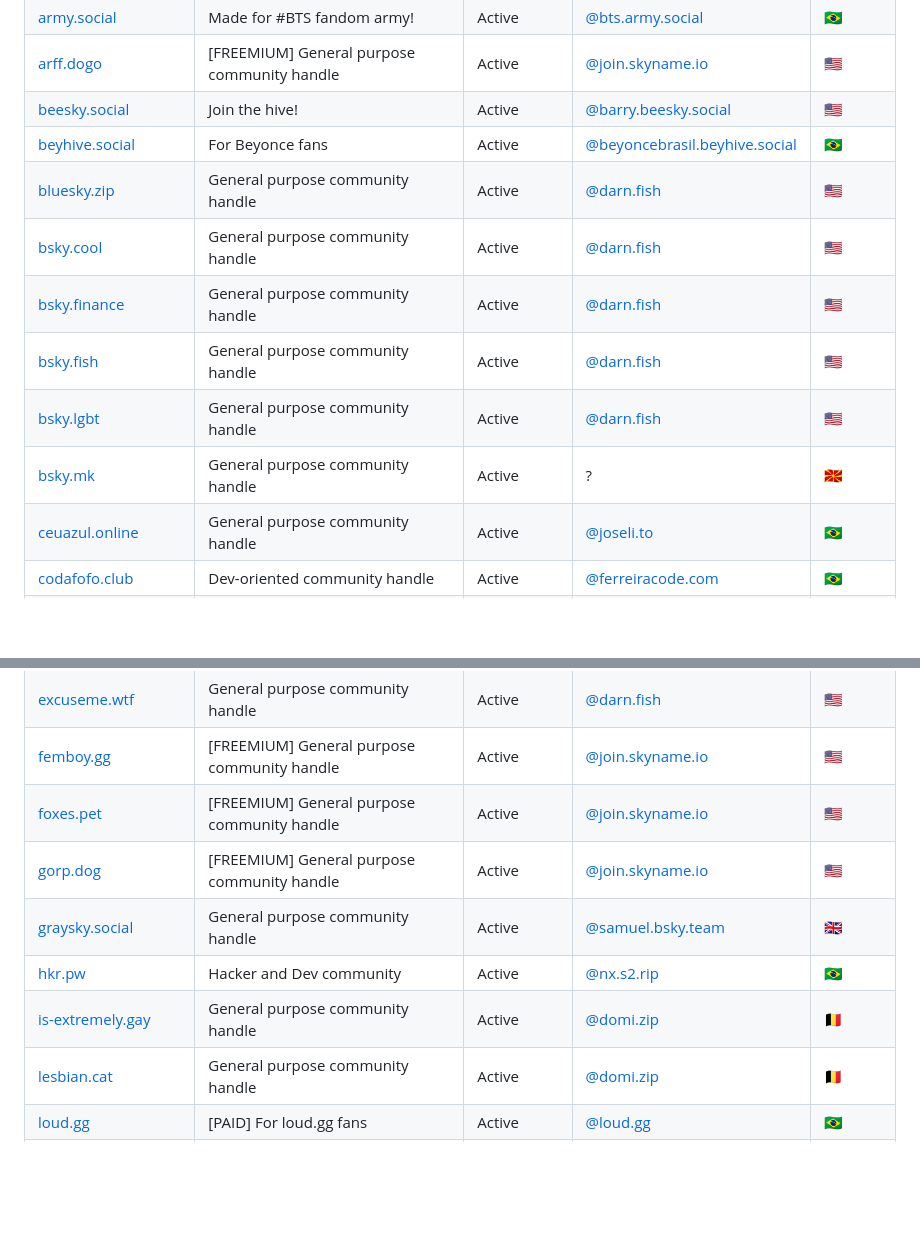
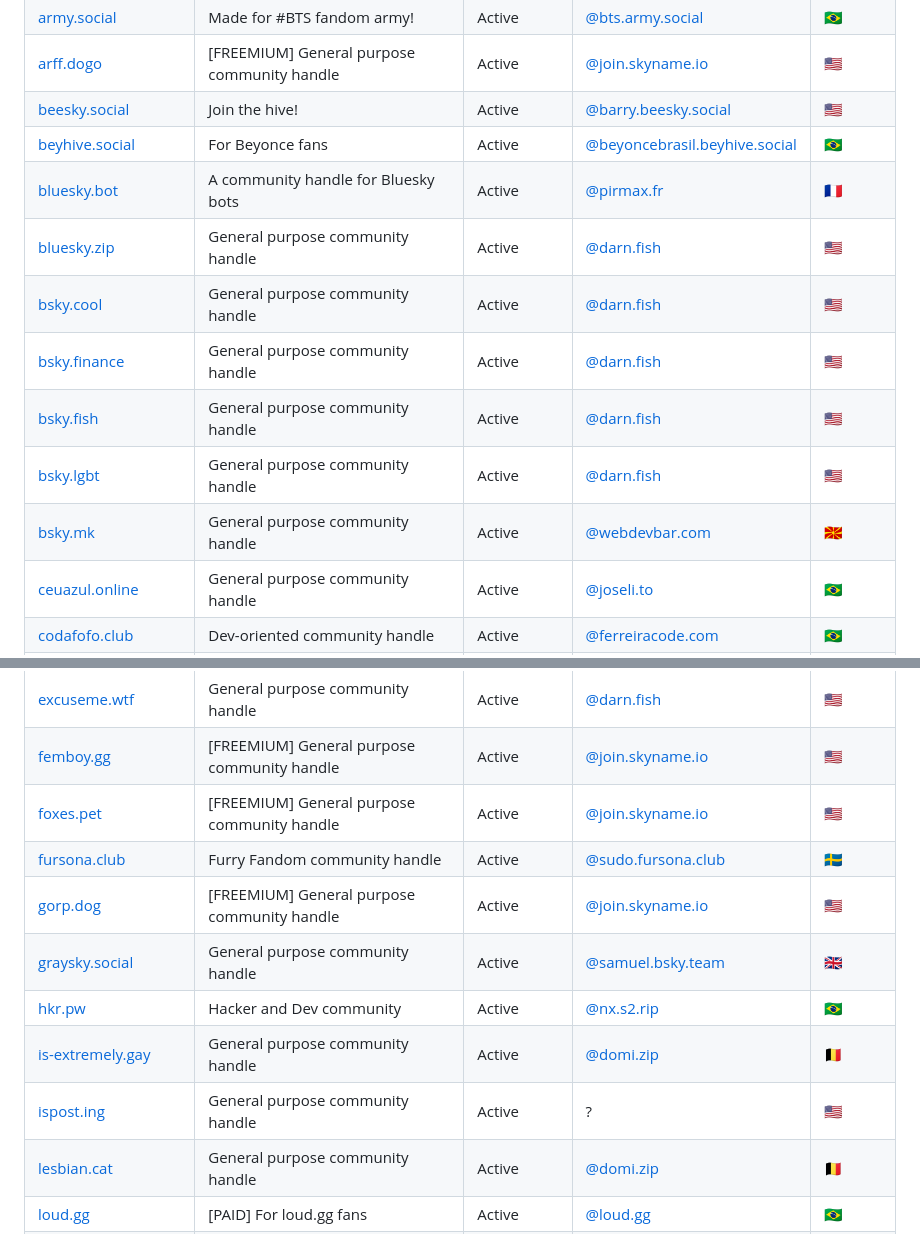
Before and after one commit to breakzplatform/bsky-public-handles, a Markdown page: README.md, 2 parts joined by grey strips. GitHub-like rendering; blank space fills up the shorter version.

Commit message:
Added 3 new community handles to the list as well as new infomation about who runs the "bsky.mk" community handle
Added fursona.club, bluesky.bot, ispost.ing as well as adding new infomation on who is responsable for the "bsky.mk" community handle.

```diff
--- a/README.md
+++ b/README.md
@@ -11,12 +11,13 @@ Here is the table ordered alphabetically by URL:
 | [arff.dogo](https://skyname.io)                        | [FREEMIUM] General purpose community handle | Active     | [@join.skyname.io](https://bsky.app/profile/join.skyname.io)                           | 🇺🇸      |
 | [beesky.social](https://beesky.social)                 | Join the hive!                              | Active     | [@barry.beesky.social](https://bsky.app/profile/barry.beesky.social)                   | 🇺🇸      |
 | [beyhive.social](https://beyhive.social)               | For Beyonce fans                            | Active     | [@beyoncebrasil.beyhive.social](https://bsky.app/profile/beyoncebrasil.beyhive.social) | 🇧🇷      |
+| [bluesky.bot](https://bluesky.bot)                     | A community handle for Bluesky bots         | Active     | [@pirmax.fr](https://bsky.app/profile/pirmax.fr)                                       | 🇫🇷      |
 | [bluesky.zip](https://skyna.me)                        | General purpose community handle            | Active     | [@darn.fish](https://bsky.app/profile/darn.fish)                                       | 🇺🇸      |
 | [bsky.cool](https://skyna.me)                          | General purpose community handle            | Active     | [@darn.fish](https://bsky.app/profile/darn.fish)                                       | 🇺🇸      |
 | [bsky.finance](https://skyna.me)                       | General purpose community handle            | Active     | [@darn.fish](https://bsky.app/profile/darn.fish)                                       | 🇺🇸      |
 | [bsky.fish](https://skyna.me)                          | General purpose community handle            | Active     | [@darn.fish](https://bsky.app/profile/darn.fish)                                       | 🇺🇸      |
 | [bsky.lgbt](https://skyna.me)                          | General purpose community handle            | Active     | [@darn.fish](https://bsky.app/profile/darn.fish)                                       | 🇺🇸      |
-| [bsky.mk](https://bsky.mk)                             | General purpose community handle            | Active     | ?                                                                                      | 🇲🇰      |
+| [bsky.mk](https://bsky.mk)                             | General purpose community handle            | Active     | [@webdevbar.com](https://bsky.app/profile/webdevbar.com)                               | 🇲🇰      |
 | [ceuazul.online](https://ceuazul.online)               | General purpose community handle            | Active     | [@joseli.to](https://bsky.app/profile/joseli.to)                                       | 🇧🇷      |
 | [codafofo.club](https://codafofo.club)                 | Dev-oriented community handle               | Active     | [@ferreiracode.com](https://bsky.app/profile/ferreiracode.com)                         | 🇧🇷      |
 | [codafofo.dev](https://codafofo.dev)                   | Dev-oriented community handle               | Active     | [@devdavi.io](https://bsky.app/profile/devdavi.io)                                     | 🇧🇷      |
@@ -28,10 +29,12 @@ Here is the table ordered alphabetically by URL:
 | [excuseme.wtf](https://skyna.me)                       | General purpose community handle            | Active     | [@darn.fish](https://bsky.app/profile/darn.fish)                                       | 🇺🇸      |
 | [femboy.gg](https://skyname.io)                        | [FREEMIUM] General purpose community handle | Active     | [@join.skyname.io](https://bsky.app/profile/join.skyname.io)                           | 🇺🇸      |
 | [foxes.pet](https://skyname.io)                        | [FREEMIUM] General purpose community handle | Active     | [@join.skyname.io](https://bsky.app/profile/join.skyname.io)                           | 🇺🇸      |
+| [fursona.club](https://fursona.club)                   | Furry Fandom community handle               | Active     | [@sudo.fursona.club](https://bsky.app/profile/sudo.fursona.club)                       | 🇸🇪      |
 | [gorp.dog](https://skyname.io)                         | [FREEMIUM] General purpose community handle | Active     | [@join.skyname.io](https://bsky.app/profile/join.skyname.io)                           | 🇺🇸      |
 | [graysky.social](https://graysky.social)               | General purpose community handle            | Active     | [@samuel.bsky.team](https://bsky.app/profile/samuel.bsky.team)                         | 🇬🇧      |
 | [hkr.pw](https://hkr.pw/)                              | Hacker and Dev community                    | Active     | [@nx.s2.rip](https://bsky.app/profile/nx.s2.rip)                                       | 🇧🇷      |
 | [is-extremely.gay](https://handles.domi.zip)           | General purpose community handle            | Active     | [@domi.zip](https://bsky.app/profile/domi.zip)                                         | 🇧🇪      |
+| [ispost.ing](https://ispost.ing)                       | General purpose community handle            | Active     | ?                                                                                      | 🇺🇸      |
 | [lesbian.cat](https://handles.domi.zip)                | General purpose community handle            | Active     | [@domi.zip](https://bsky.app/profile/domi.zip)                                         | 🇧🇪      |
 | [loud.gg](https://loud.gg/products/loud-gg-no-bluesky) | [PAID] For loud.gg fans                     | Active     | [@loud.gg](https://bsky.app/profile/loud.gg)                                           | 🇧🇷      |
 | [maw.rest](https://bsky.shy.cat)                       | General purpose community handle            | Active     | [@owlso.me](https://bsky.app/profile/owlso.me)                                         | 🇺🇸      |
```
